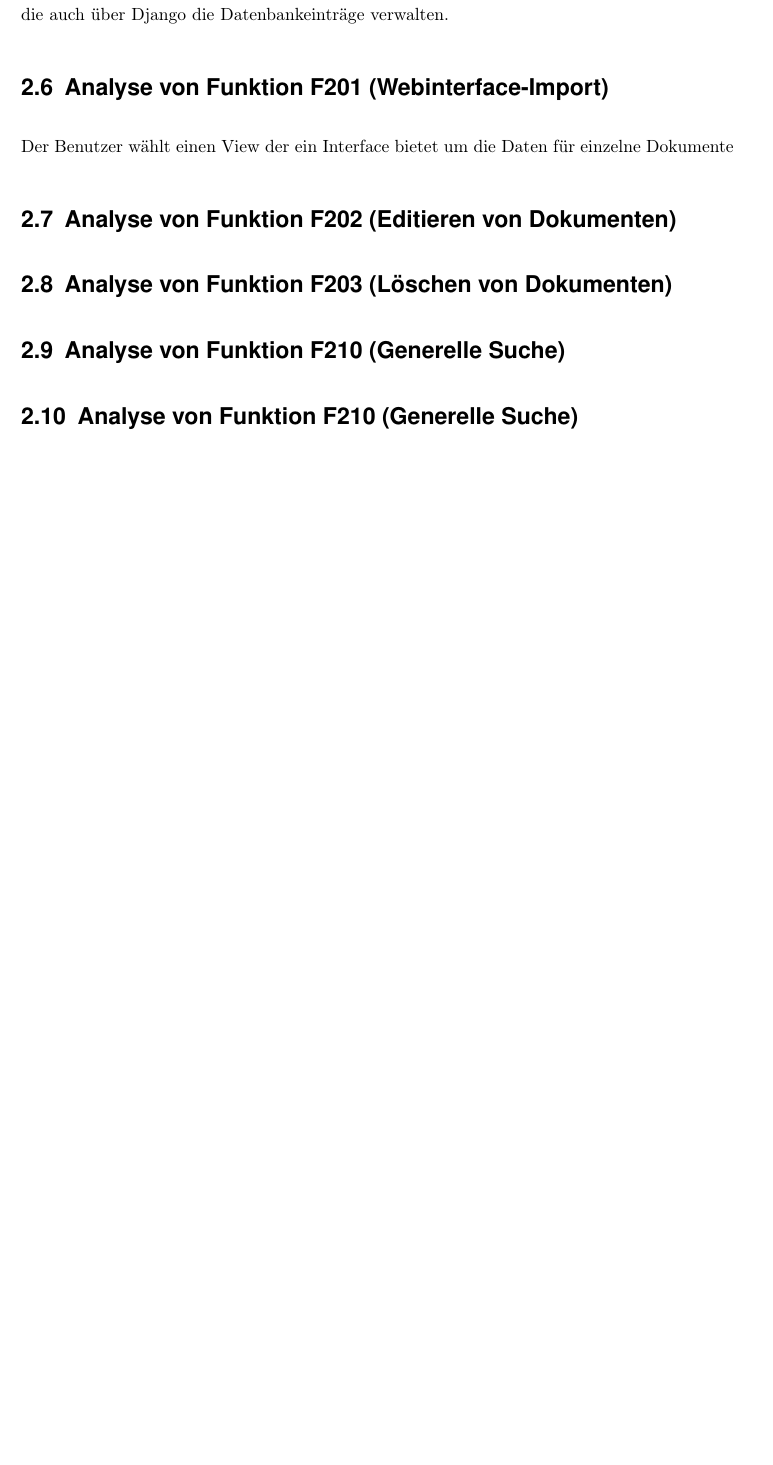
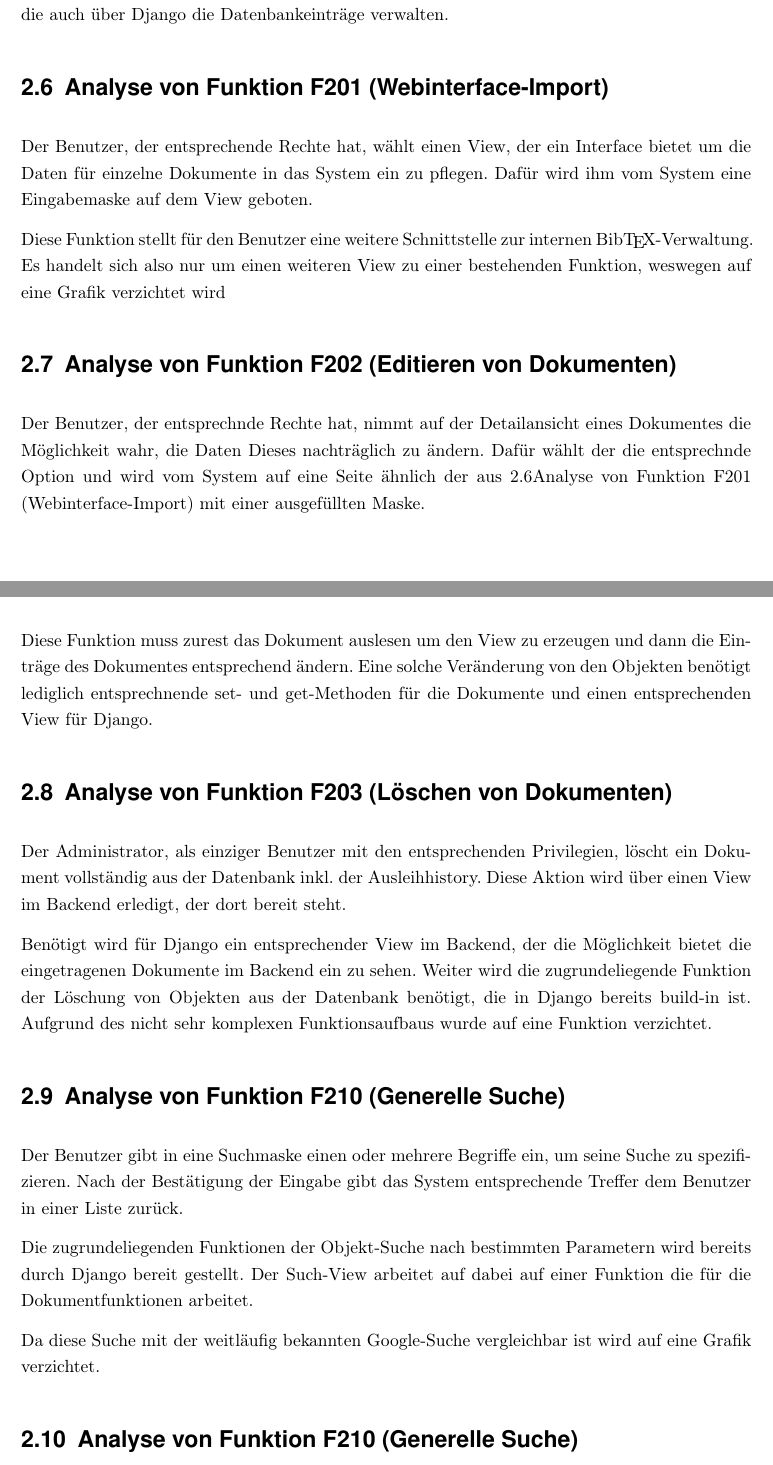
Before and after one commit to WiReSEP/WireLib2012, a LaTeX document (doc/Grobentwurf/TemplateGrobentwurf.tex, which reads doc/Grobentwurf/inhalt/F201-F210.tex): part of page 8 of 18 before the commit and two parts of pages 8 and 9 of 19 after it, the two joined at a grey line, cut so that both start at the same text, the shorter picture padded with empty space. Compiled offline with pdfLaTeX; an older LaTeX class or package is replaced by its successor.

Commit message:
Text für die letzten Funktionen hinzugefügt.
Diese Texte sind bereits mit Beschreibung was die Funktion macht.

```diff
--- a/doc/Grobentwurf/inhalt/F201-F210.tex
+++ b/doc/Grobentwurf/inhalt/F201-F210.tex
@@ -1,9 +1,45 @@
 \section{Analyse von Funktion F201 (Webinterface-Import)}
-Der Benutzer wählt einen View der ein Interface bietet um die Daten für einzelne
-Dokumente
+\label{f:201}
+Der Benutzer, der entsprechende Rechte hat, wählt einen View, der ein Interface
+bietet um die Daten für einzelne Dokumente in das System ein zu pflegen. Dafür
+wird ihm vom System eine Eingabemaske auf dem View geboten.
+
+Diese Funktion stellt für den Benutzer eine weitere Schnittstelle zur internen
+\BibTeX -Verwaltung. Es handelt sich also nur um einen weiteren View zu einer
+bestehenden Funktion, weswegen auf eine Grafik verzichtet wird
+
 
 \section{Analyse von Funktion F202 (Editieren von Dokumenten)}
+% Grafik?
+Der Benutzer, der entsprechnde Rechte hat, nimmt auf der Detailansicht eines
+Dokumentes die Möglichkeit wahr, die Daten Dieses nachträglich zu ändern. Dafür
+wählt der die entsprechnde Option und wird vom System auf eine Seite ähnlich der
+aus \ref{f:201}\nameref{f:201} mit einer ausgefüllten Maske.
+
+Diese Funktion muss zurest das Dokument auslesen um den View zu erzeugen und
+dann die Einträge des Dokumentes entsprechend ändern. Eine solche Veränderung
+von den Objekten benötigt lediglich entsprechnende set- und get-Methoden für die
+Dokumente und einen entsprechenden View für Django.
 
 \section{Analyse von Funktion F203 (Löschen von Dokumenten)}
+Der Administrator, als einziger Benutzer mit den entsprechenden Privilegien,
+löscht ein Dokument vollständig aus der Datenbank inkl. der Ausleihhistory.
+Diese Aktion wird über einen View im Backend erledigt, der dort bereit steht.
+
+Benötigt wird für Django ein entsprechender View im Backend, der die Möglichkeit
+bietet die eingetragenen Dokumente im Backend ein zu sehen. Weiter wird die
+zugrundeliegende Funktion der Löschung von Objekten aus der Datenbank benötigt,
+die in Django bereits build-in ist. Aufgrund des nicht sehr komplexen
+Funktionsaufbaus wurde auf eine Funktion verzichtet.
 
 \section{Analyse von Funktion F210 (Generelle Suche)}
+Der Benutzer gibt in eine Suchmaske einen oder mehrere Begriffe ein, um seine
+Suche zu spezifizieren. Nach der Bestätigung der Eingabe gibt das System
+entsprechende Treffer dem Benutzer in einer Liste zurück.
+
+Die zugrundeliegenden Funktionen der Objekt-Suche nach bestimmten Parametern
+wird bereits durch Django bereit gestellt. Der Such-View arbeitet auf dabei auf
+einer Funktion die für die Dokumentfunktionen arbeitet.
+
+Da diese Suche mit der weitläufig bekannten Google-Suche vergleichbar ist wird
+auf eine Grafik verzichtet.
```
